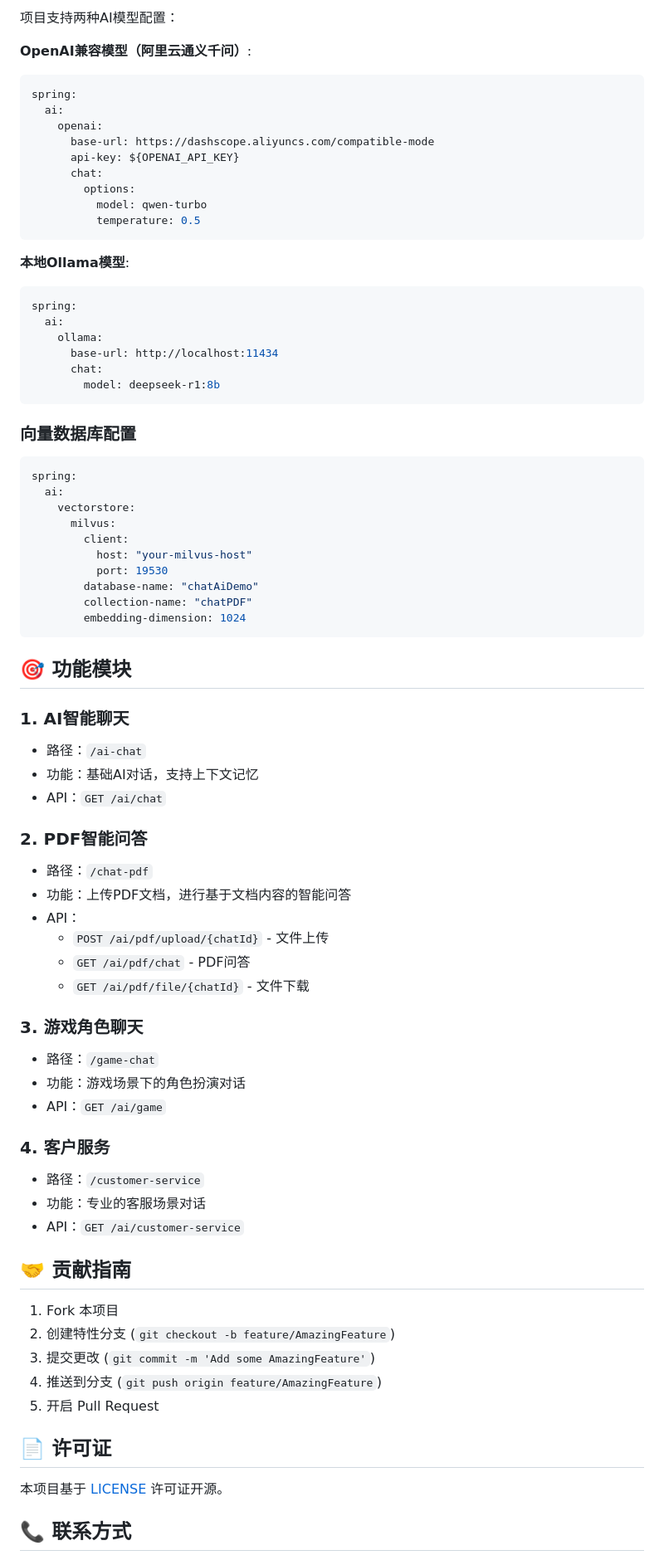
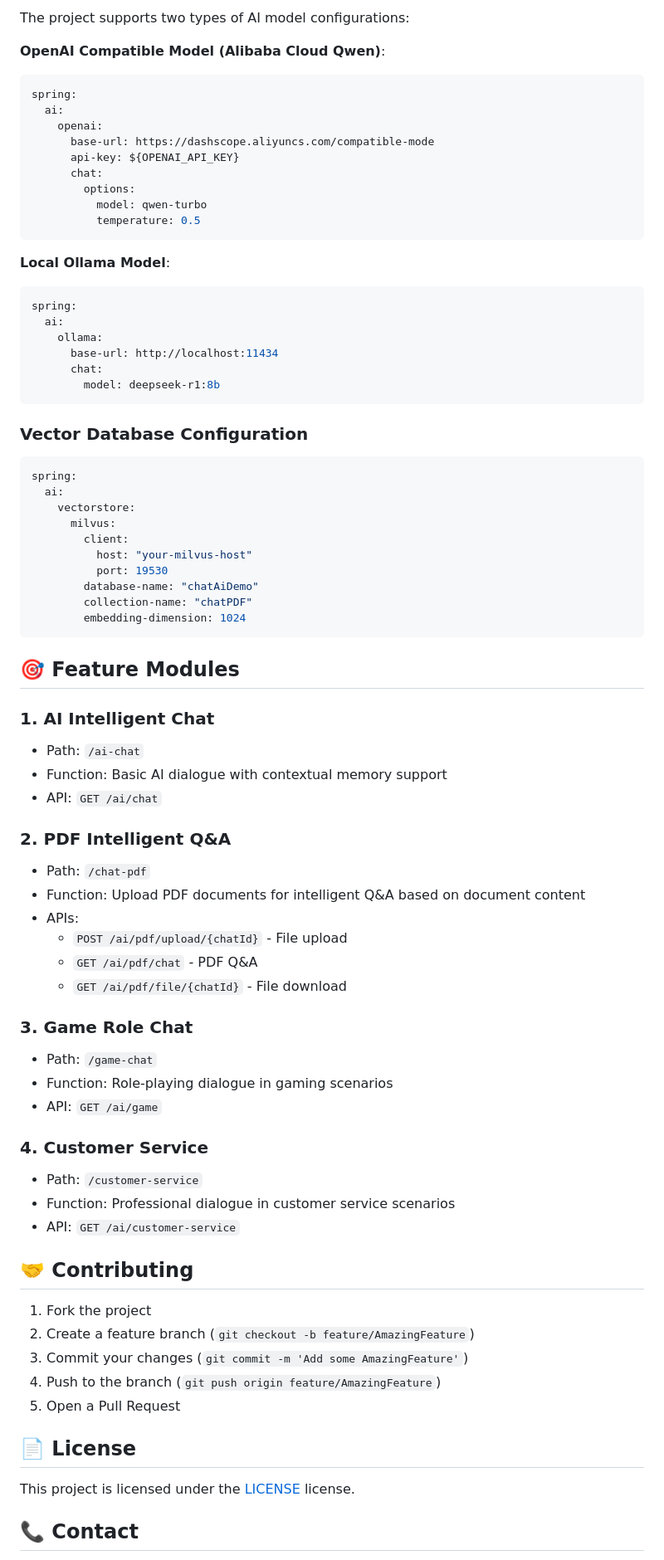
Before and after one commit to TouHouQing/chatAiDemo, a Markdown page: README.md, the part around the change printed below. Shown: that part at 83% size. Rendered like a GitHub page.

````diff
--- a/README.md
+++ b/README.md
@@ -155,7 +155,7 @@ chatAiDemo/
 
-项目支持两种AI模型配置：
+The project supports two types of AI model configurations:
 
-**OpenAI兼容模型（阿里云通义千问）**:
+**OpenAI Compatible Model (Alibaba Cloud Qwen)**:
 ```yaml
 spring:
   ai:
@@ -168,7 +168,7 @@ spring:
           temperature: 0.5
 ```
 
-**本地Ollama模型**:
+**Local Ollama Model**:
 ```yaml
 spring:
   ai:
@@ -178,7 +178,7 @@ spring:
         model: deepseek-r1:8b
 ```
 
-### 向量数据库配置
+### Vector Database Configuration
 
 ```yaml
 spring:
@@ -193,42 +193,42 @@ spring:
         embedding-dimension: 1024
 ```
 
-## 🎯 功能模块
+## 🎯 Feature Modules
 
-### 1. AI智能聊天
-- 路径：`/ai-chat`
-- 功能：基础AI对话，支持上下文记忆
-- API：`GET /ai/chat`
+### 1. AI Intelligent Chat
+- Path: `/ai-chat`
+- Function: Basic AI dialogue with contextual memory support
+- API: `GET /ai/chat`
 
-### 2. PDF智能问答
-- 路径：`/chat-pdf`
-- 功能：上传PDF文档，进行基于文档内容的智能问答
-- API：
-  - `POST /ai/pdf/upload/{chatId}` - 文件上传
-  - `GET /ai/pdf/chat` - PDF问答
-  - `GET /ai/pdf/file/{chatId}` - 文件下载
+### 2. PDF Intelligent Q&A
+- Path: `/chat-pdf`
+- Function: Upload PDF documents for intelligent Q&A based on document content
+- APIs:
+  - `POST /ai/pdf/upload/{chatId}` - File upload
+  - `GET /ai/pdf/chat` - PDF Q&A
+  - `GET /ai/pdf/file/{chatId}` - File download
 
-### 3. 游戏角色聊天
-- 路径：`/game-chat`
-- 功能：游戏场景下的角色扮演对话
-- API：`GET /ai/game`
+### 3. Game Role Chat
+- Path: `/game-chat`
+- Function: Role-playing dialogue in gaming scenarios
+- API: `GET /ai/game`
 
-### 4. 客户服务
-- 路径：`/customer-service`
-- 功能：专业的客服场景对话
-- API：`GET /ai/customer-service`
+### 4. Customer Service
+- Path: `/customer-service`
+- Function: Professional dialogue in customer service scenarios
+- API: `GET /ai/customer-service`
 
-## 🤝 贡献指南
+## 🤝 Contributing
 
-1. Fork 本项目
-2. 创建特性分支 (`git checkout -b feature/AmazingFeature`)
-3. 提交更改 (`git commit -m 'Add some AmazingFeature'`)
-4. 推送到分支 (`git push origin feature/AmazingFeature`)
-5. 开启 Pull Request
+1. Fork the project
+2. Create a feature branch (`git checkout -b feature/AmazingFeature`)
+3. Commit your changes (`git commit -m 'Add some AmazingFeature'`)
+4. Push to the branch (`git push origin feature/AmazingFeature`)
+5. Open a Pull Request
 
-## 📄 许可证
+## 📄 License
 
-本项目基于 [LICENSE](LICENSE) 许可证开源。
+This project is licensed under the [LICENSE](LICENSE) license.
 
-## 📞 联系方式
+## 📞 Contact
 
````
Also changed, not shown: other parts of README.md (+93 -88 lines), README_zh.md (added, +250 -0 lines).
